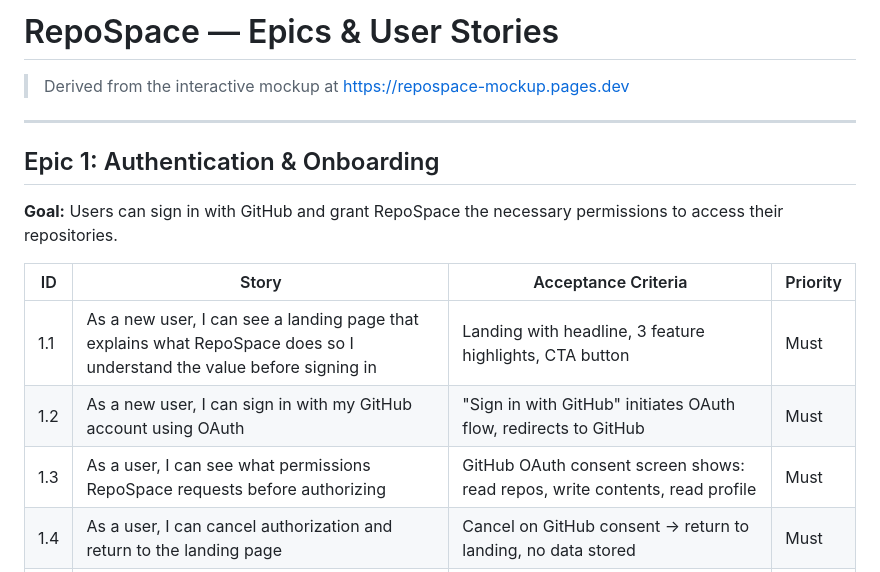
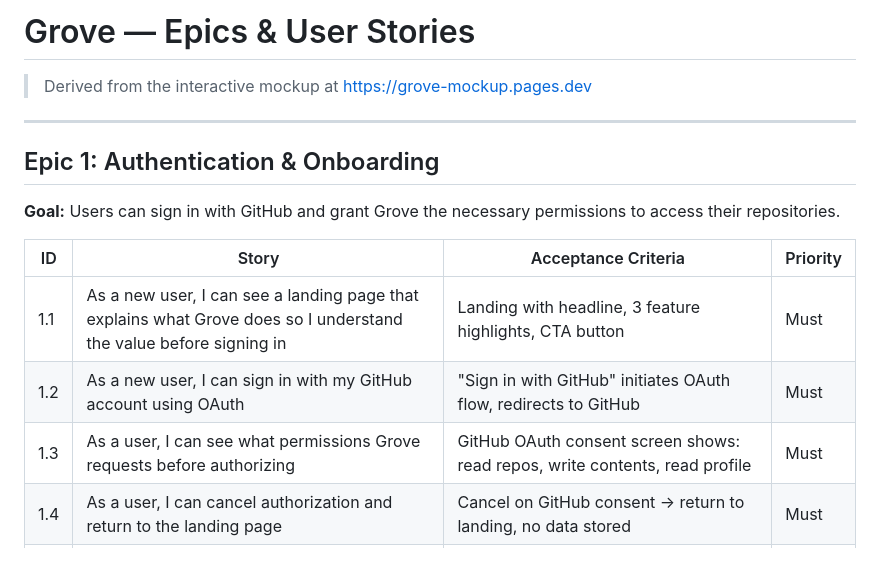
Before and after one commit to alimazid/repospace-mockup, a Markdown page: docs/EPICS.md, the part around the change. GitHub-like rendering.

```diff
--- a/docs/EPICS.md
+++ b/docs/EPICS.md
@@ -1,18 +1,18 @@
-# RepoSpace — Epics & User Stories
+# Grove — Epics & User Stories
 
-> Derived from the interactive mockup at https://repospace-mockup.pages.dev
+> Derived from the interactive mockup at https://grove-mockup.pages.dev
 
 ---
 
 ## Epic 1: Authentication & Onboarding
 
-**Goal:** Users can sign in with GitHub and grant RepoSpace the necessary permissions to access their repositories.
+**Goal:** Users can sign in with GitHub and grant Grove the necessary permissions to access their repositories.
 
 | ID | Story | Acceptance Criteria | Priority |
 |----|-------|-------------------|----------|
-| 1.1 | As a new user, I can see a landing page that explains what RepoSpace does so I understand the value before signing in | Landing with headline, 3 feature highlights, CTA button | Must |
+| 1.1 | As a new user, I can see a landing page that explains what Grove does so I understand the value before signing in | Landing with headline, 3 feature highlights, CTA button | Must |
 | 1.2 | As a new user, I can sign in with my GitHub account using OAuth | "Sign in with GitHub" initiates OAuth flow, redirects to GitHub | Must |
-| 1.3 | As a user, I can see what permissions RepoSpace requests before authorizing | GitHub OAuth consent screen shows: read repos, write contents, read profile | Must |
+| 1.3 | As a user, I can see what permissions Grove requests before authorizing | GitHub OAuth consent screen shows: read repos, write contents, read profile | Must |
 | 1.4 | As a user, I can cancel authorization and return to the landing page | Cancel on GitHub consent → return to landing, no data stored | Must |
 | 1.5 | As a user, I see a loading sequence after authorizing so I know the app is working | 3-step animation: Authenticating → Loading repositories → Preparing workspace | Should |
 | 1.6 | As an authenticated user, I can sign out from the sidebar menu | Sign out clears session, returns to landing page | Must |
```
Also changed, not shown: docs/ARCHITECTURE.md (+3 -3 lines), docs/MVP-PLAN.md (+24 -5 lines).
